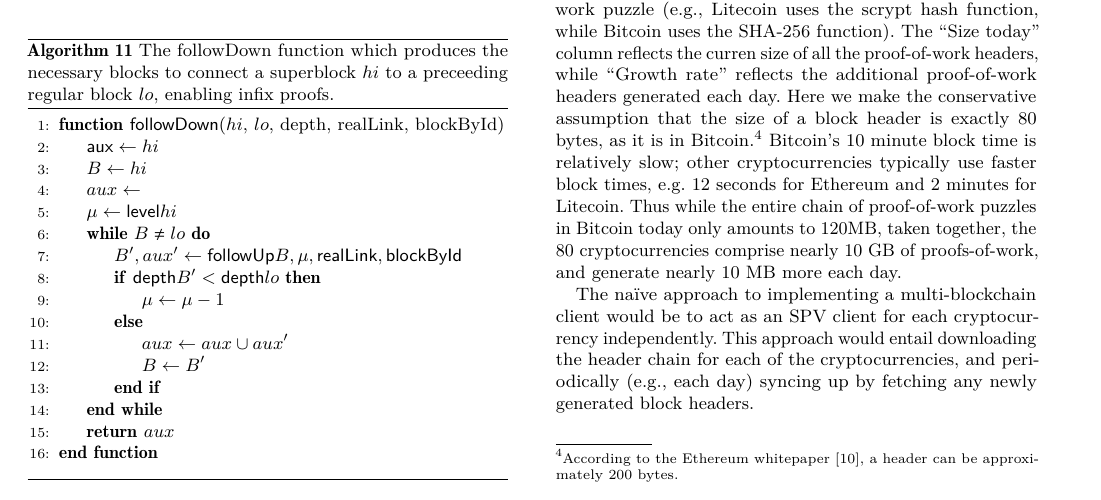
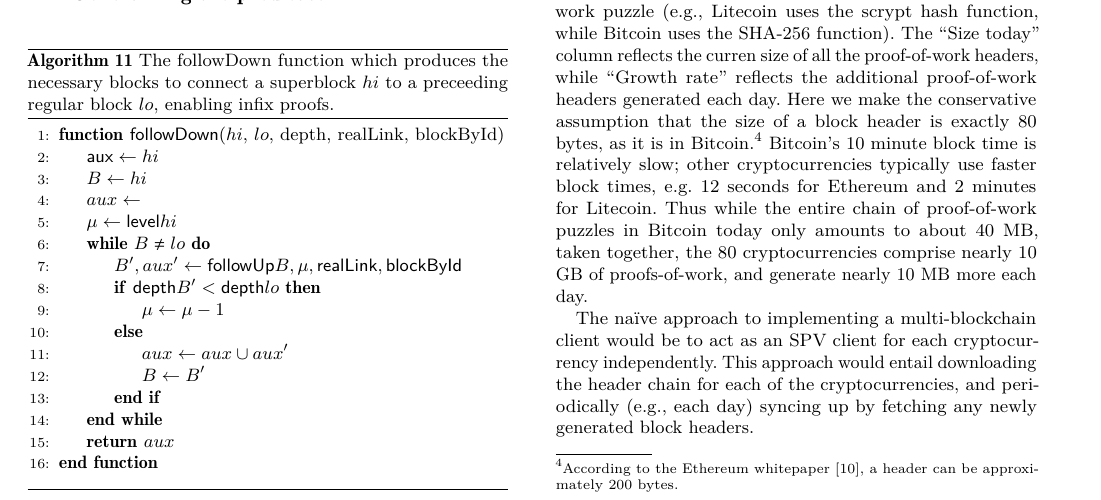
Before and after one commit to dionyziz/popow, a LaTeX paper (whitepaper/nipopows.tex, which reads whitepaper/integration.tex): part of page 9 of 12, cut so that both start at the same text. Compiled offline with pdfLaTeX.

Commit message:
fix 120 -> 40

```diff
--- a/whitepaper/integration.tex
+++ b/whitepaper/integration.tex
@@ -35,7 +35,7 @@ This list includes many defunct cryptocurrencies that are no longer functioning
 We narrowed our focus to the 80 cryptocurrencies that have their own proof-of-work blockchainsw, (i.e., no proof of stake) and that have a market cap of over USD \$100,000.
 
 In Table~\ref{tbl:currencies} we show aggregate statistics about these 80 crytpocurrencies, grouped according to the their proof-of-work puzzle (e.g., Litecoin uses the scrypt hash function, while Bitcoin uses the SHA-256 function). The ``Size today'' column reflects the curren size of all the proof-of-work headers, while ``Growth rate'' reflects the additional proof-of-work headers generated each day. Here we make the conservative assumption that the size of a block header is exactly 80 bytes, as it is in Bitcoin.\footnote{According to the Ethereum whitepaper~\cite{ethereum}, a header can be approximately 200 bytes.}
- Bitcoin's 10 minute block time is relatively slow; other cryptocurrencies typically use faster block times, e.g. 12 seconds for Ethereum and 2 minutes for Litecoin. Thus while the entire chain of proof-of-work puzzles in Bitcoin today only amounts to 120MB, taken together, the 80 cryptocurrencies comprise nearly 10 GB of proofs-of-work, and generate nearly 10 MB more each day.
+ Bitcoin's 10 minute block time is relatively slow; other cryptocurrencies typically use faster block times, e.g. 12 seconds for Ethereum and 2 minutes for Litecoin. Thus while the entire chain of proof-of-work puzzles in Bitcoin today only amounts to about 40 MB, taken together, the 80 cryptocurrencies comprise nearly 10 GB of proofs-of-work, and generate nearly 10 MB more each day.
 
  The na\"ive approach to implementing a multi-blockchain client would be to act as an SPV client for each cryptocurrency independently. This approach would entail downloading the header chain for each of the cryptocurrencies, and periodically (e.g., each day) syncing up by fetching any newly generated block headers.
 
```
